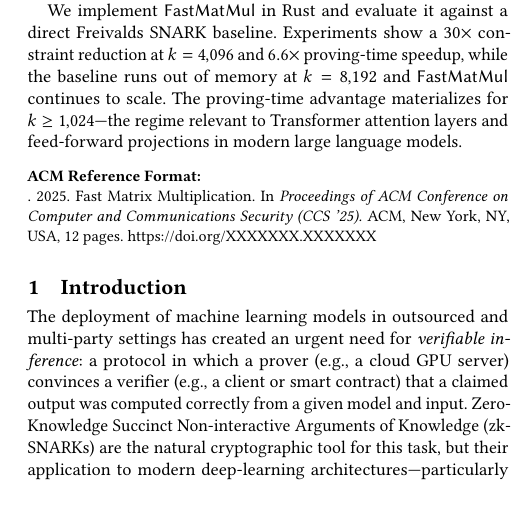
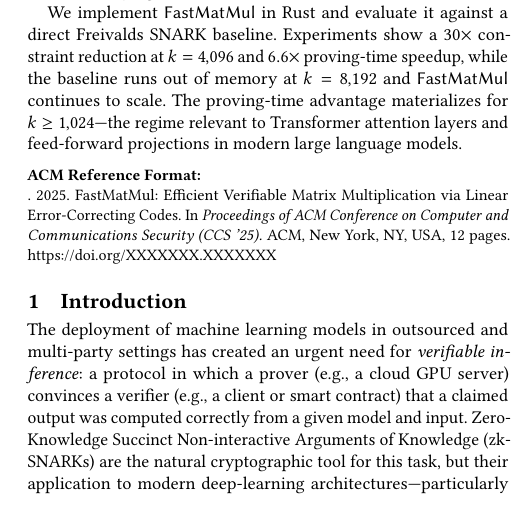
Before and after one commit to Han-16/FastMatMul, a LaTeX paper (main.tex): part of one column of page 1 of 12, cut so that both start at the same text, the shorter picture padded with empty space. Compiled offline with pdfLaTeX.

Commit message:
자동 저장: 2026-05-06 14:27

```diff
--- a/main.tex
+++ b/main.tex
@@ -22,7 +22,7 @@
 
 \begin{document}
 
-\title{Fast Matrix Multiplication}
+\title{FastMatMul: Efficient Verifiable Matrix Multiplication\\via Linear Error-Correcting Codes}
 
 \author{}
 
```
Also changed, not shown: main.pdf, 3 other files.
